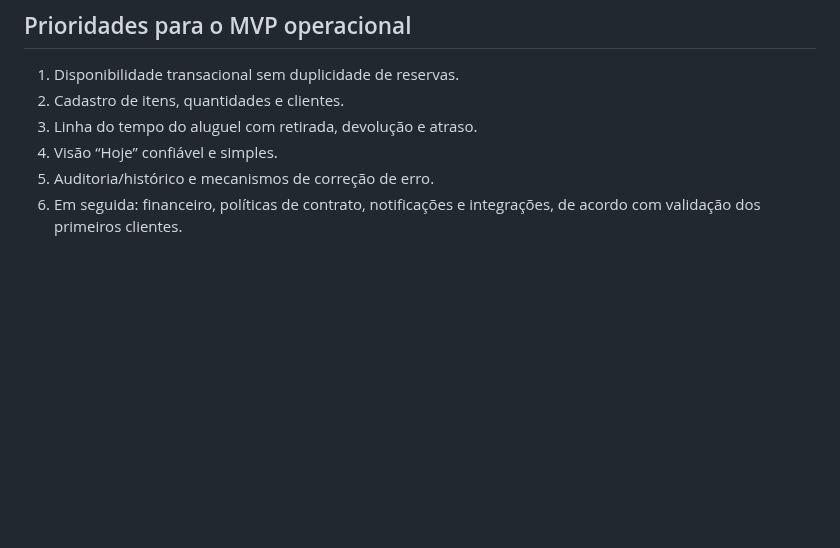
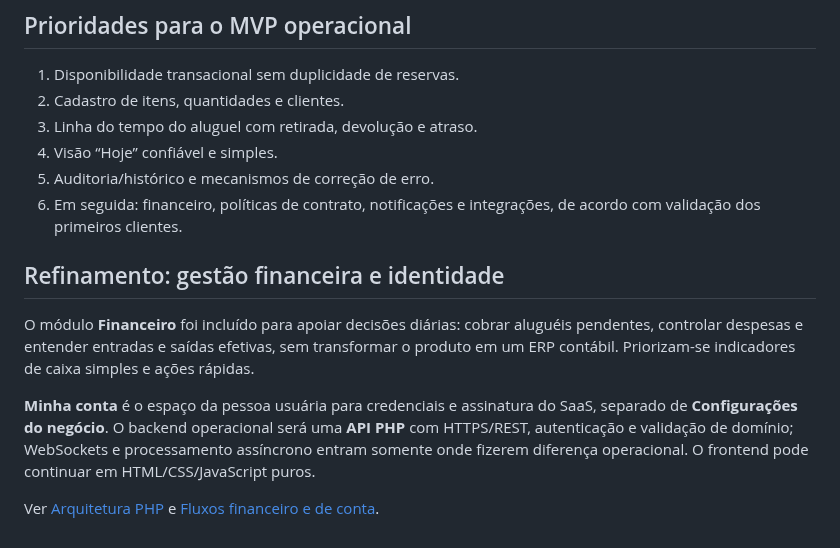
Before and after one commit to uillaneduardo/locvia-site, a Markdown page: docs/visao-do-produto.md, the part around the change. Drawn GitHub-style; blank space fills up the shorter version.

Commit message:
docs: registra financeiro, Minha conta e API PHP futura

```diff
--- a/docs/visao-do-produto.md
+++ b/docs/visao-do-produto.md
@@ -53,3 +53,12 @@ O objetivo de longo prazo é um **software comercializável**, potencialmente **
 4. Visão “Hoje” confiável e simples.
 5. Auditoria/histórico e mecanismos de correção de erro.
 6. Em seguida: financeiro, políticas de contrato, notificações e integrações, de acordo com validação dos primeiros clientes.
+
+
+## Refinamento: gestão financeira e identidade
+
+O módulo **Financeiro** foi incluído para apoiar decisões diárias: cobrar aluguéis pendentes, controlar despesas e entender entradas e saídas efetivas, sem transformar o produto em um ERP contábil. Priorizam-se indicadores de caixa simples e ações rápidas.
+
+**Minha conta** é o espaço da pessoa usuária para credenciais e assinatura do SaaS, separado de **Configurações do negócio**. O backend operacional será uma **API PHP** com HTTPS/REST, autenticação e validação de domínio; WebSockets e processamento assíncrono entram somente onde fizerem diferença operacional. O frontend pode continuar em HTML/CSS/JavaScript puros.
+
+Ver [Arquitetura PHP](./arquitetura-api-php.md) e [Fluxos financeiro e de conta](./financeiro-conta-contatos.md).
```
